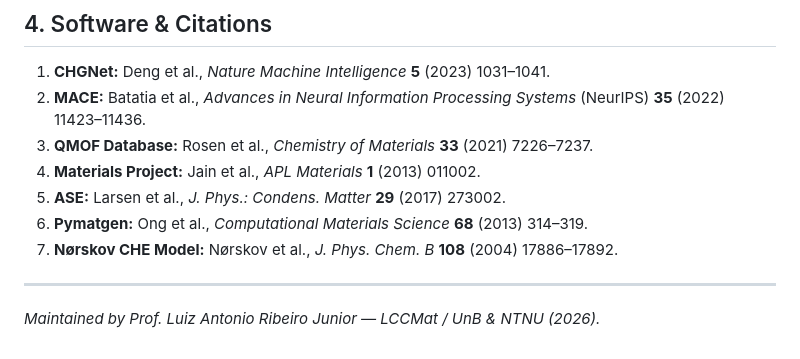
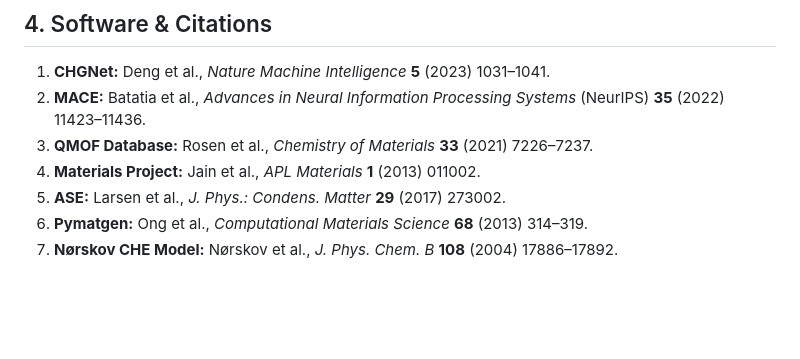
Before and after one commit to ribeirojr-gh/projeto02, a Markdown page: README.md, the part around the change. GitHub-like rendering; blank space fills up the shorter version.

Commit message:
Atualizar o README.md

```diff
--- a/README.md
+++ b/README.md
@@ -79,6 +79,3 @@ python scripts/script_07_volcano_selectivity_plots.py
 5. **ASE:** Larsen et al., *J. Phys.: Condens. Matter* **29** (2017) 273002.
 6. **Pymatgen:** Ong et al., *Computational Materials Science* **68** (2013) 314–319.
 7. **Nørskov CHE Model:** Nørskov et al., *J. Phys. Chem. B* **108** (2004) 17886–17892.
-
----
-*Maintained by Prof. Luiz Antonio Ribeiro Junior — LCCMat / UnB & NTNU (2026).*
```
